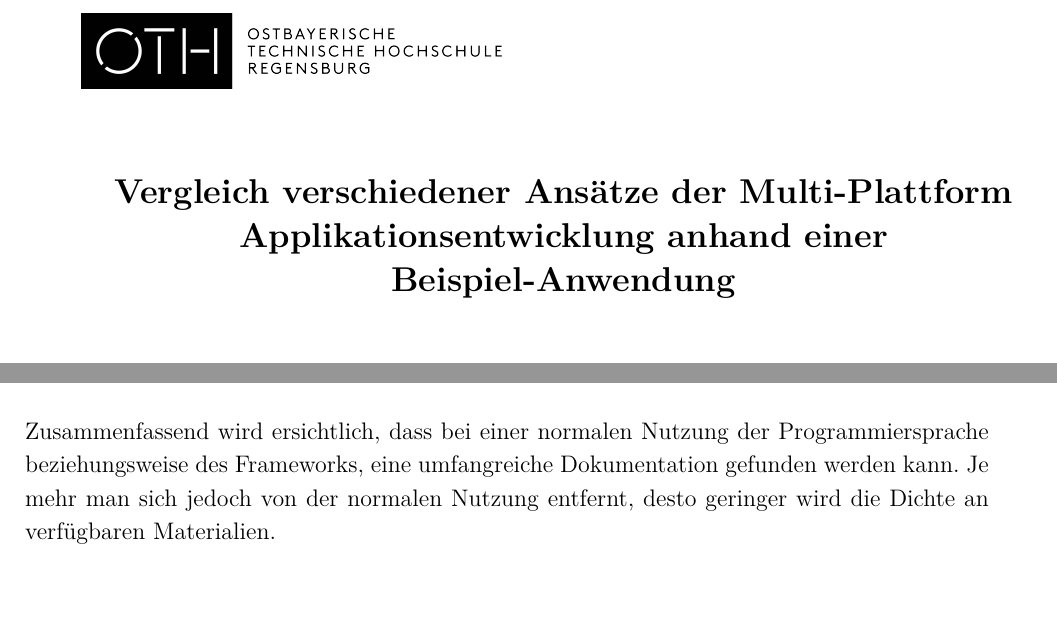
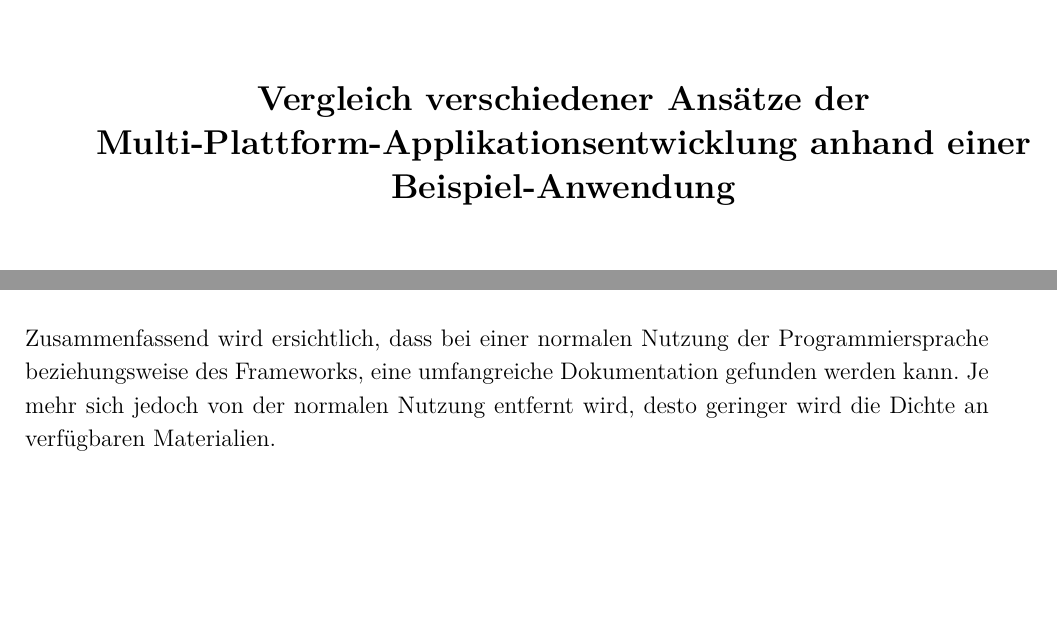
Before and after one commit to emuguy1/thesis, a LaTeX book (main.tex, which reads inhalt/05_auswertung.tex): two parts of pages 1 and 46 of 64, joined at a grey line, cut so that both start at the same text. Compiled offline with pdfLaTeX.

Commit message:
Updates from Overleaf

```diff
--- a/inhalt/05_auswertung.tex
+++ b/inhalt/05_auswertung.tex
@@ -175,7 +175,7 @@ Ein weiterer Faktor ist die Dokumentation. Sowohl Flutter als auch Kotlin und Sw
 
 Neben der Dokumentation für die Programmiersprache, existieren weitere Dokumentationen für die verschiedenen Entwicklungsansätze. Dabei sind sowohl für den cross-kompilierte, als auch für den native Ansatz eine umfangreiche Dokumentation verfügbar, da sie der Standardentwicklungsmethode der Programmiersprache folgen. Für den gewählten hybriden Ansatz konnte anhand von Anleitungen und Dokumentation der Programmiersprache eine ausreichende Basis gefunden werden. Lediglich der gemischte Ansatz verfügte über keine Dokumentation. Zwar existiert gute Dokumentation für die gewählten Grundlagen und die Web Implementierung, jedoch ist nur wenig Dokumentation für den genauen Ansatz und die Kombination der Technologien vorhanden. Dies wird jedoch durch die Art der Implementierung bedingt, da viele verschiedene gemischte Implementierungen möglich sind. Diese besitzen dabei oft eher einen experimentellen Charakter.
 
-Zusammenfassend wird ersichtlich, dass bei einer normalen Nutzung der Programmiersprache beziehungsweise des Frameworks, eine umfangreiche Dokumentation gefunden werden kann. Je mehr man sich jedoch von der normalen Nutzung entfernt, desto geringer wird die Dichte an verfügbaren Materialien.
+Zusammenfassend wird ersichtlich, dass bei einer normalen Nutzung der Programmiersprache beziehungsweise des Frameworks, eine umfangreiche Dokumentation gefunden werden kann. Je mehr sich jedoch von der normalen Nutzung entfernt wird, desto geringer wird die Dichte an verfügbaren Materialien.
 
 \subsubsection{Entwickler}
 Ein letzter Faktor der zu dieser Kategorie analysiert werden soll, ist die Anzahl der verfügbaren Entwickler. Eine Befragung \cite{statist_used_programming_languages} von 71 547 Entwicklern der Firma Stackoverflow zeigt, dass etwa 9\% Kotlin, 7\% Dart und 5\% Swift beherrschen.
```
Also changed, not shown: main.tex (+1 -1 lines).
